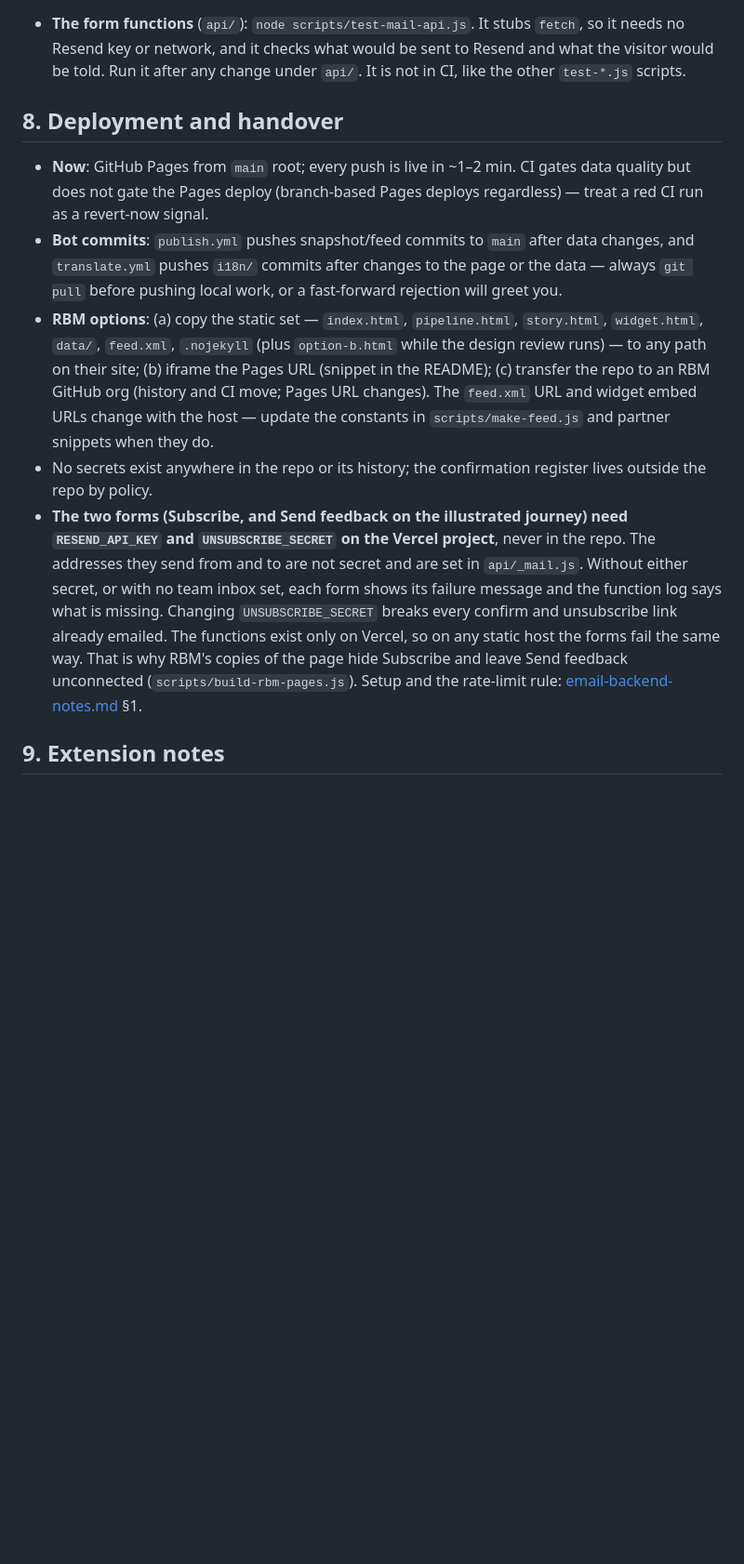
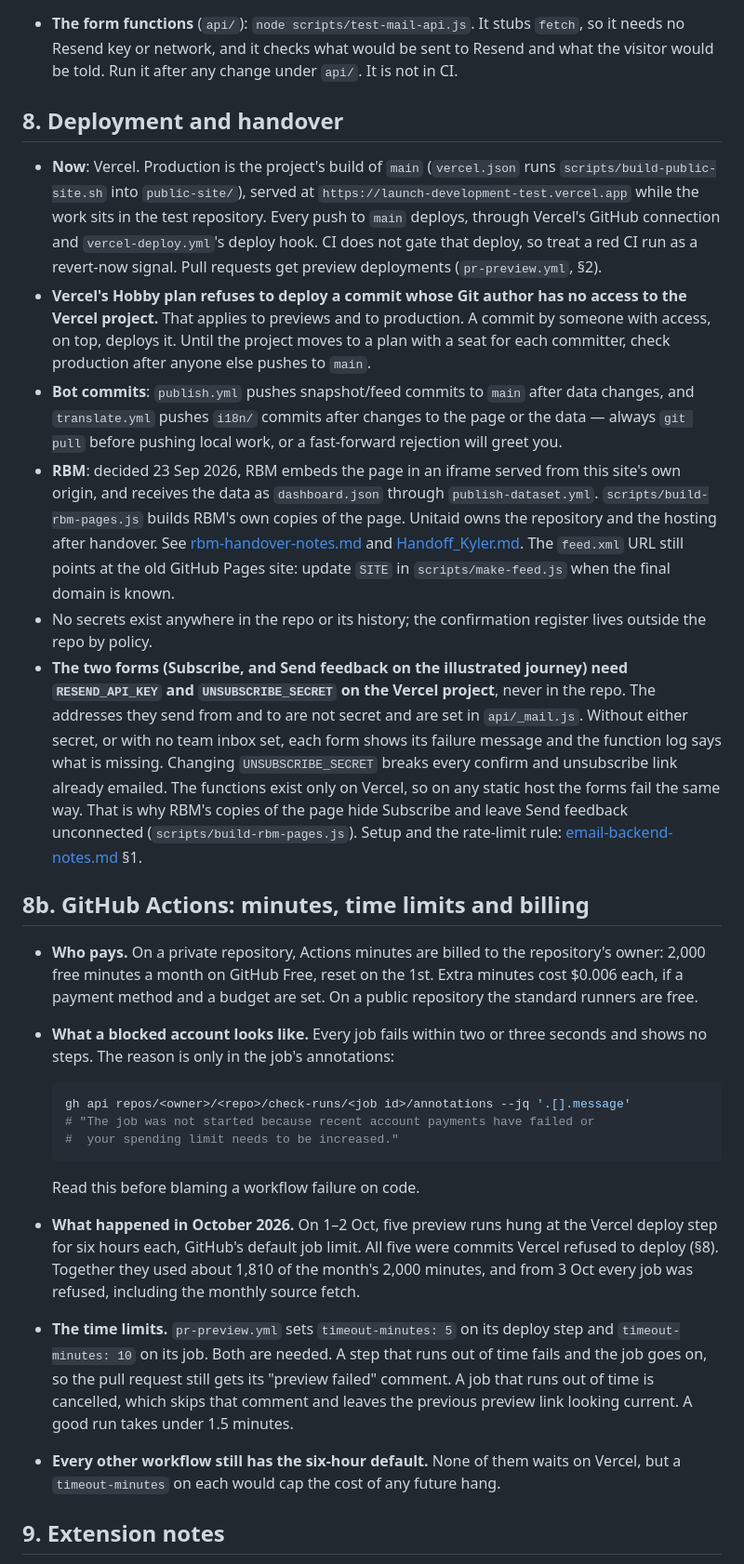
Before and after one commit to KylerXiv/launch-development-test, a Markdown page: docs/developer-guide.md, the part around one of its changes. Shown at 93% size. Rendered like a GitHub page; blank space fills up the shorter version.

Commit message:
Developer guide: hosting on Vercel, every workflow, Actions minutes
The guide still said the site runs on GitHub Pages and listed only the
older workflows. Now:
- §2 lists the five workflows it was missing: the source watchers,
  proposal intake and decision, the PR preview, and the Vercel deploy
  hook. Send feedback is no longer described as having no backend.
- §7 says what CI actually runs, dated 6 Oct 2026.
- §8 describes production on Vercel, the Hobby plan's refusal to deploy
  commits by authors without access, and the RBM arrangement agreed on
  23 Sep.
- §8b is new: who pays for Actions minutes, how a billing block looks and
  how to confirm it, the October incident, and why the preview has two
  time limits.

Docs only: no code, data or workflow changes, so there is no working-notes
document to update.

Co-Authored-By: Claude Opus 5.5 <noreply@anthropic.com>

````diff
--- a/docs/developer-guide.md
+++ b/docs/developer-guide.md
@@ -181,24 +192,34 @@ No test framework by design; two layers instead:
 - **The form functions** (`api/`): `node scripts/test-mail-api.js`. It stubs
   `fetch`, so it needs no Resend key or network, and it checks what would be
   sent to Resend and what the visitor would be told. Run it after any change
-  under `api/`. It is not in CI, like the other `test-*.js` scripts.
+  under `api/`. It is not in CI.
 
 ## 8. Deployment and handover
 
-- **Now**: GitHub Pages from `main` root; every push is live in ~1–2 min.
-  CI gates data quality but does not gate the Pages deploy (branch-based Pages
-  deploys regardless) — treat a red CI run as a revert-now signal.
+- **Now**: Vercel. Production is the project's build of `main`
+  (`vercel.json` runs `scripts/build-public-site.sh` into `public-site/`),
+  served at `https://launch-development-test.vercel.app` while the work sits in
+  the test repository. Every push to `main` deploys, through Vercel's GitHub
+  connection and `vercel-deploy.yml`'s deploy hook. CI does not gate that
+  deploy, so treat a red CI run as a revert-now signal. Pull requests get
+  preview deployments (`pr-preview.yml`, §2).
+- **Vercel's Hobby plan refuses to deploy a commit whose Git author has no
+  access to the Vercel project.** That applies to previews and to production.
+  A commit by someone with access, on top, deploys it. Until the project moves
+  to a plan with a seat for each committer, check production after anyone
+  else pushes to `main`.
 - **Bot commits**: `publish.yml` pushes snapshot/feed commits to `main` after
   data changes, and `translate.yml` pushes `i18n/` commits after changes to the
   page or the data — always `git pull` before pushing local work, or a
   fast-forward rejection will greet you.
-- **RBM options**: (a) copy the static set — `index.html`, `pipeline.html`,
-  `story.html`, `widget.html`, `data/`, `feed.xml`, `.nojekyll` (plus
-  `option-b.html` while the design review runs) — to any path on their site; (b) iframe the Pages URL (snippet
-  in the README); (c) transfer the repo to an RBM GitHub org (history and CI
-  move; Pages URL changes). The `feed.xml` URL and widget embed URLs change
-  with the host — update the constants in `scripts/make-feed.js` and partner
-  snippets when they do.
+- **RBM**: decided 23 Sep 2026, RBM embeds the page in an iframe served from
+  this site's own origin, and receives the data as `dashboard.json` through
+  `publish-dataset.yml`. `scripts/build-rbm-pages.js` builds RBM's own copies
+  of the page. Unitaid owns the repository and the hosting after handover. See
+  [rbm-handover-notes.md](rbm-handover-notes.md) and
+  [Handoff_Kyler.md](Handoff_Kyler/Handoff_Kyler.md). The `feed.xml` URL
+  still points at the old GitHub Pages site: update `SITE` in
+  `scripts/make-feed.js` when the final domain is known.
 - No secrets exist anywhere in the repo or its history; the confirmation
   register lives outside the repo by policy.
 - **The two forms (Subscribe, and Send feedback on the illustrated journey)
@@ -212,6 +233,37 @@ No test framework by design; two layers instead:
   of the page hide Subscribe and leave Send feedback unconnected
   (`scripts/build-rbm-pages.js`). Setup and the rate-limit rule:
   [email-backend-notes.md](email-backend-notes.md) §1.
+
+## 8b. GitHub Actions: minutes, time limits and billing
+
+- **Who pays.** On a private repository, Actions minutes are billed to the
+  repository's owner: 2,000 free minutes a month on GitHub Free, reset on the
+  1st. Extra minutes cost $0.006 each, if a payment method and a budget are set.
+  On a public repository the standard runners are free.
+- **What a blocked account looks like.** Every job fails within two or three
+  seconds and shows no steps. The reason is only in the job's annotations:
+
+  ```bash
+  gh api repos/<owner>/<repo>/check-runs/<job id>/annotations --jq '.[].message'
+  # "The job was not started because recent account payments have failed or
+  #  your spending limit needs to be increased."
+  ```
+
+  Read this before blaming a workflow failure on code.
+- **What happened in October 2026.** On 1–2 Oct, five preview runs hung at the
+  Vercel deploy step for six hours each, GitHub's default job limit. All five
+  were commits Vercel refused to deploy (§8). Together they used about 1,810 of
+  the month's 2,000 minutes, and from 3 Oct every job was refused, including
+  the monthly source fetch.
+- **The time limits.** `pr-preview.yml` sets `timeout-minutes: 5` on its deploy
+  step and `timeout-minutes: 10` on its job. Both are needed. A step that runs
+  out of time fails and the job goes on, so the pull request still gets its
+  "preview failed" comment. A job that runs out of time is cancelled, which
+  skips that comment and leaves the previous preview link looking current. A
+  good run takes under 1.5 minutes.
+- **Every other workflow still has the six-hour default.** None of them waits
+  on Vercel, but a `timeout-minutes` on each would cap the cost of any future
+  hang.
 
 ## 9. Extension notes
 
````
Also changed, not shown: other parts of docs/developer-guide.md (+13 -2 lines).
